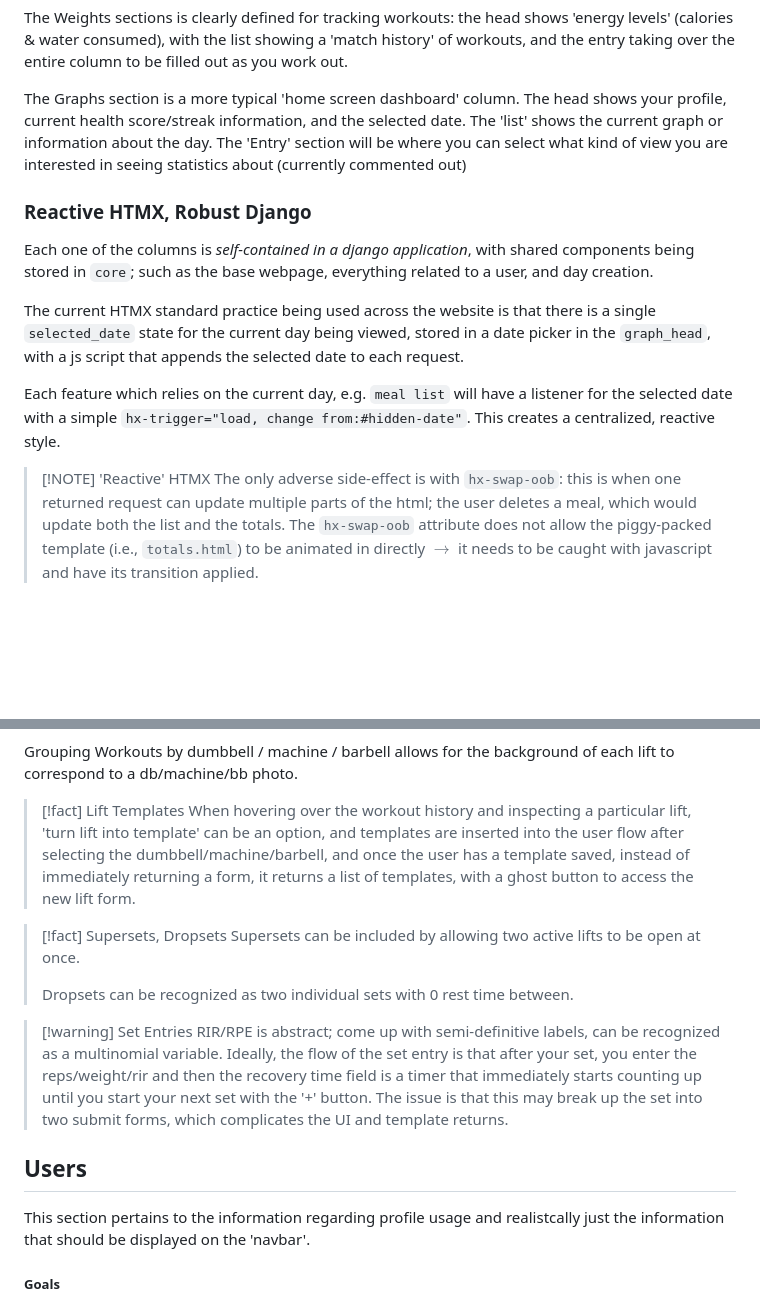
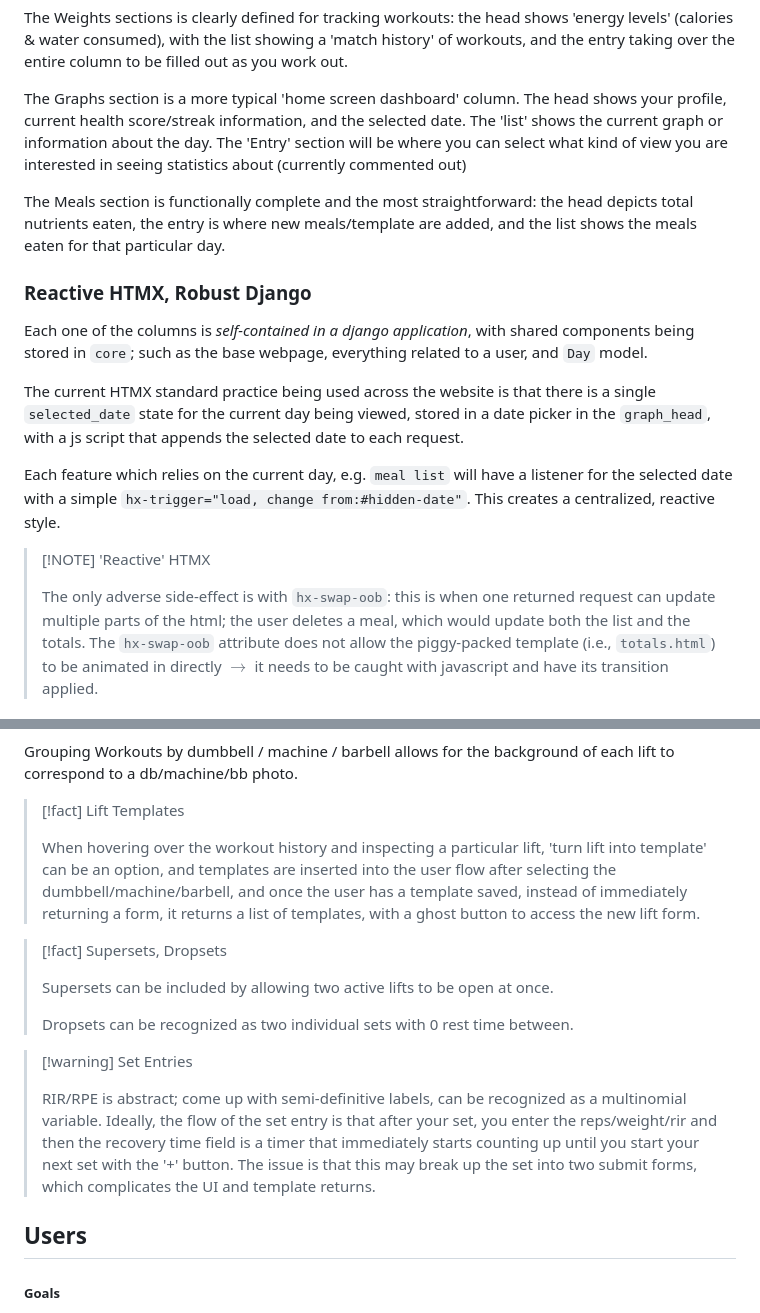
Before and after one commit to ggneilc/self-statistics, a Markdown page: README.md, 2 parts joined by grey strips. GitHub-like rendering; blank space fills up the shorter version.

```diff
--- a/README.md
+++ b/README.md
@@ -90,10 +103,12 @@ The Weights sections is clearly defined for tracking workouts: the head shows 'e
 
 The Graphs section is a more typical 'home screen dashboard' column. The head shows your profile, current health score/streak information, and the selected date. The 'list' shows the current graph or information about the day. The 'Entry' section will be where you can select what kind of view you are interested in seeing statistics about (currently commented out)
 
+The Meals section is functionally complete and the most straightforward: the head depicts total nutrients eaten, the entry is where new meals/template are added, and the list shows the meals eaten for that particular day.
+
 ### Reactive HTMX, Robust Django
 
 
-Each one of the columns is *self-contained in a django application*, with shared components being stored in `core`; such as the base webpage, everything related to a user, and day creation.
+Each one of the columns is *self-contained in a django application*, with shared components being stored in `core`; such as the base webpage, everything related to a user, and `Day` model.
 
 The current HTMX standard practice being used across the website is that there is a single `selected_date` state for the current day being viewed, stored in a date picker in the `graph_head`, with a js script that appends the selected date to each request.
 
@@ -101,6 +116,7 @@ Each feature which relies on the current day, e.g. `meal list` will have a liste
 
 
 > [!NOTE] 'Reactive' HTMX
+>
 > The only adverse side-effect is with `hx-swap-oob`: this is when one returned request can update multiple parts of the html; the user deletes a meal, which would update both the list and the totals. The `hx-swap-oob` attribute does not allow the piggy-packed template (i.e., `totals.html`) to be animated in directly $\to$ it needs to be caught with javascript and have its transition applied.
 
 
@@ -202,11 +225,15 @@ $$
 Grouping Workouts by dumbbell / machine / barbell allows for the background of each lift to correspond to a db/machine/bb photo.
 
 
+
+
 > [!fact] Lift Templates
+>
 > When hovering over the workout history and inspecting a particular lift, 'turn lift into template' can be an option, and templates are inserted into the user flow after selecting the dumbbell/machine/barbell, and once the user has a template saved, instead of immediately returning a form, it returns a list of templates, with a ghost button to access the new lift form.
 
 
 > [!fact] Supersets, Dropsets
+>
 > Supersets can be included by allowing two active lifts to be open at once.
 >
 > Dropsets can be recognized as two individual sets with 0 rest time between.
@@ -214,13 +241,13 @@ Grouping Workouts by dumbbell / machine / barbell allows for the background of e
 
 
 > [!warning] Set Entries
+>
 > RIR/RPE is abstract; come up with semi-definitive labels, can be recognized as a multinomial variable.
 > Ideally, the flow of the set entry is that after your set, you enter the reps/weight/rir and then the recovery time field is a timer that immediately starts counting up until you start your next set with the '+' button. The issue is that this may break up the set into two submit forms, which complicates the UI and template returns.
 
 
 ## Users
 
-This section pertains to the information regarding profile usage and realistcally just the information that should be displayed on the 'navbar'.
 ##### Goals
 
 The user is assigned daily goals that need to be met that align with the data aggregation chart to faciliate efficient model prediction and ease of thinking when it comes to having a good day (a good day = meets all goals $\to$ I am saying that the user needs goals to meet to have a prediction target and the website needs to make meeting that goal easy; use template calorie totals to create meal plan, use autoregressive model to estimate time needed to hit a certain bodyweight.)
```
Also changed, not shown: other parts of README.md (+26 -6 lines).
